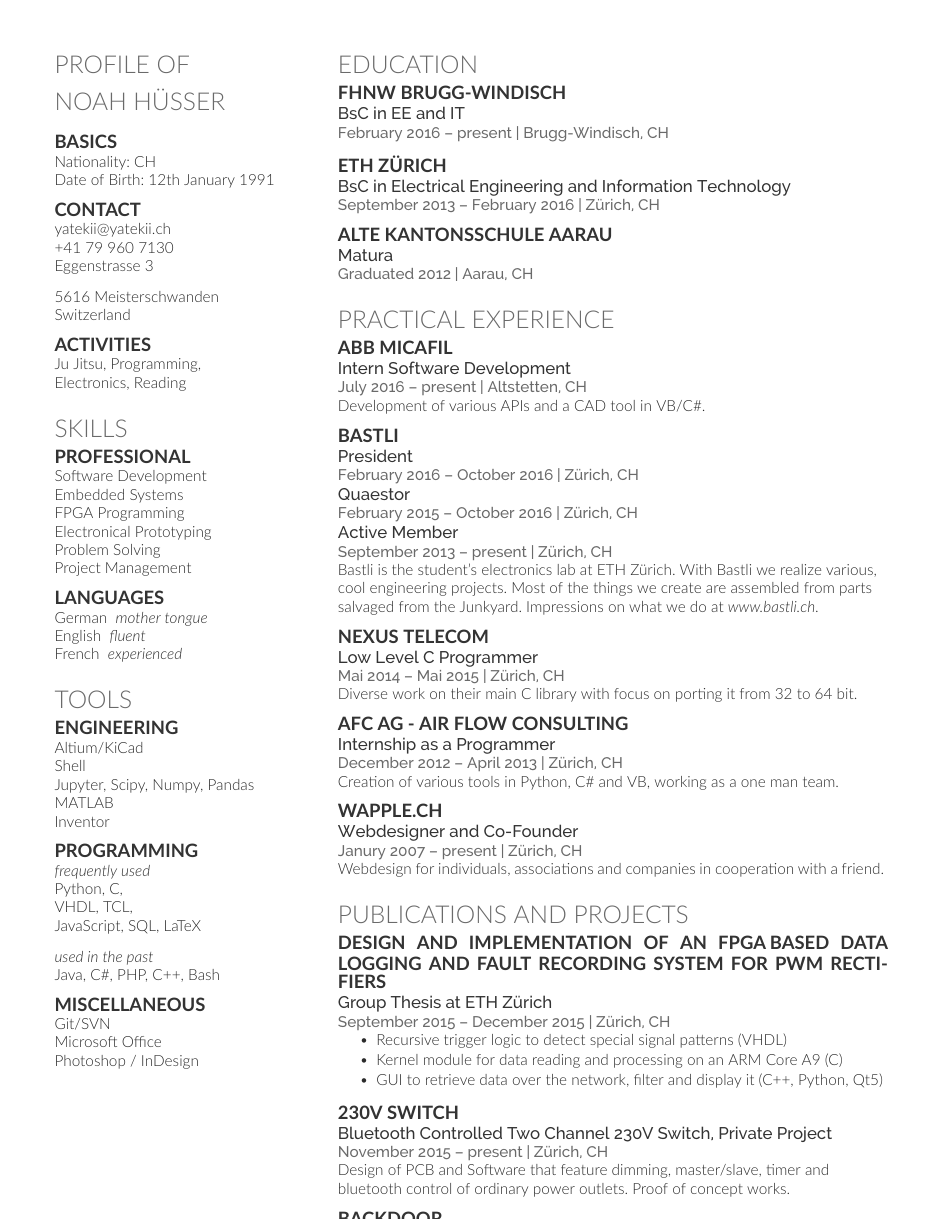
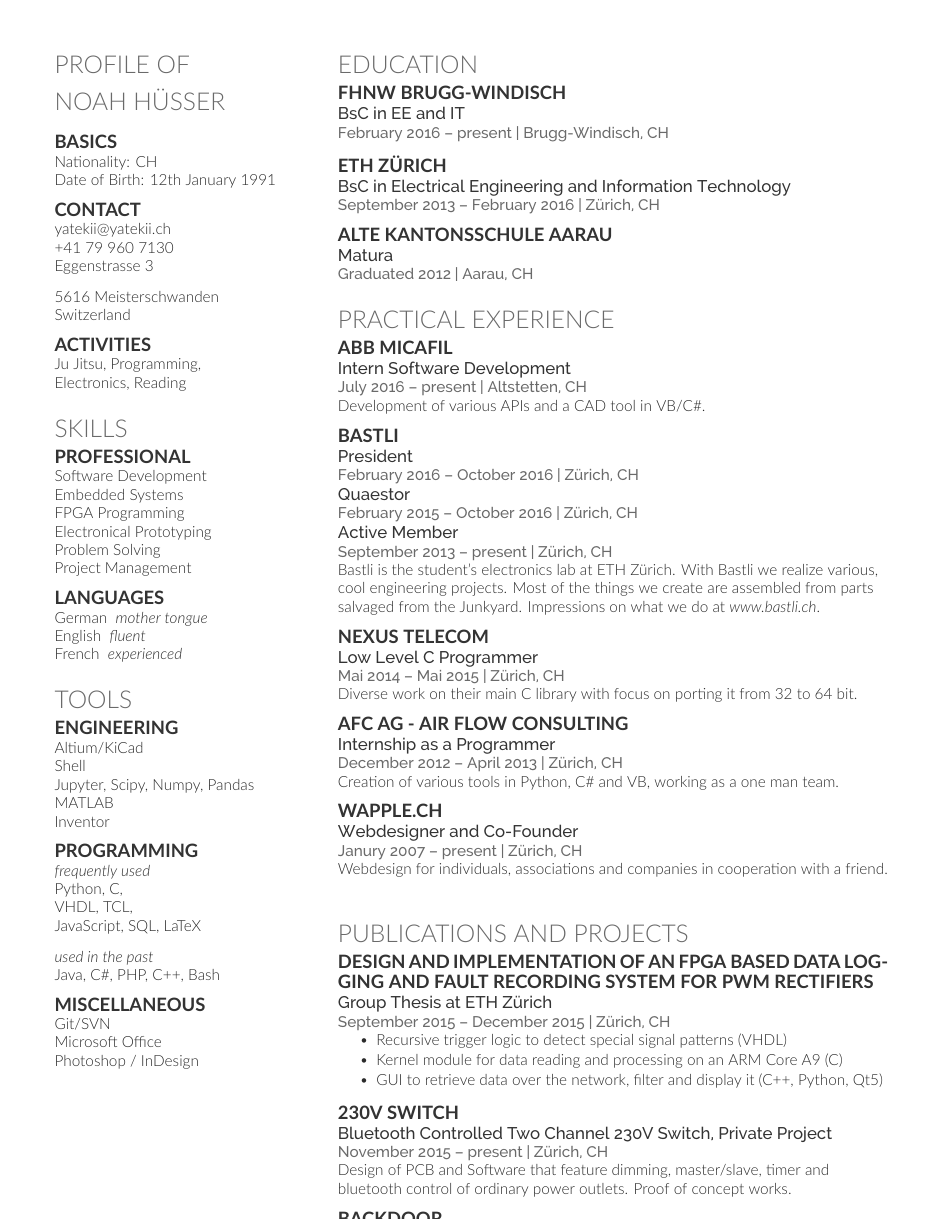
Before and after one commit to Yatekii/resume, a LaTeX CV (resume.tex): page 2 of 2. Compiled offline with XeLaTeX; a missing font is replaced by an installed copy or a similar font.

Commit message:
Load english polyglossia to improve autohyphen
Otherwise, some long titles will overflow

```diff
--- a/resume.tex
+++ b/resume.tex
@@ -12,6 +12,8 @@
 %%%%%%%%%%%%%%%%%%%%%%%%%%%%%%%%%%%%%%
 
 \documentclass[]{resume}
+\usepackage{polyglossia}
+\setmainlanguage{english}
 \usepackage[export]{adjustbox}
 \begin{document}
 
```
